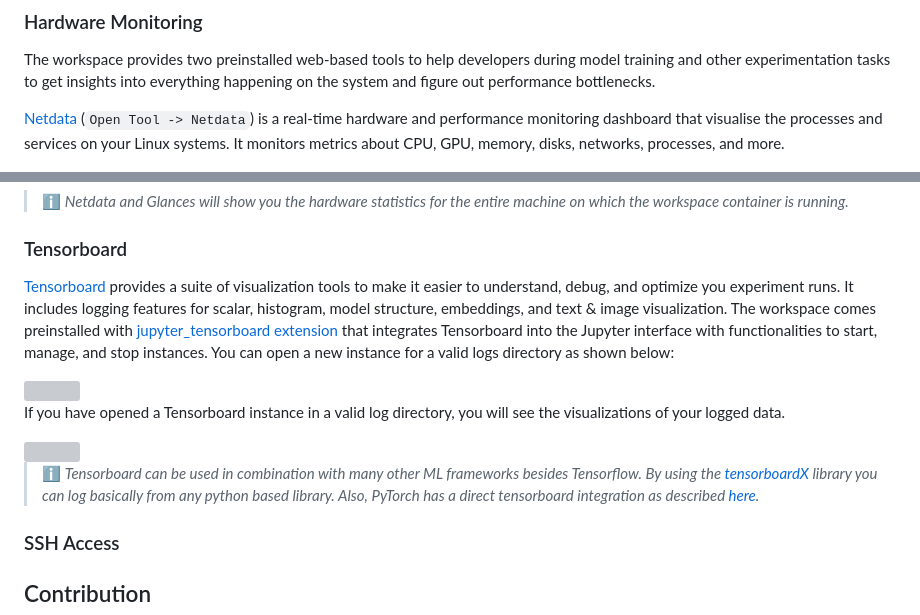
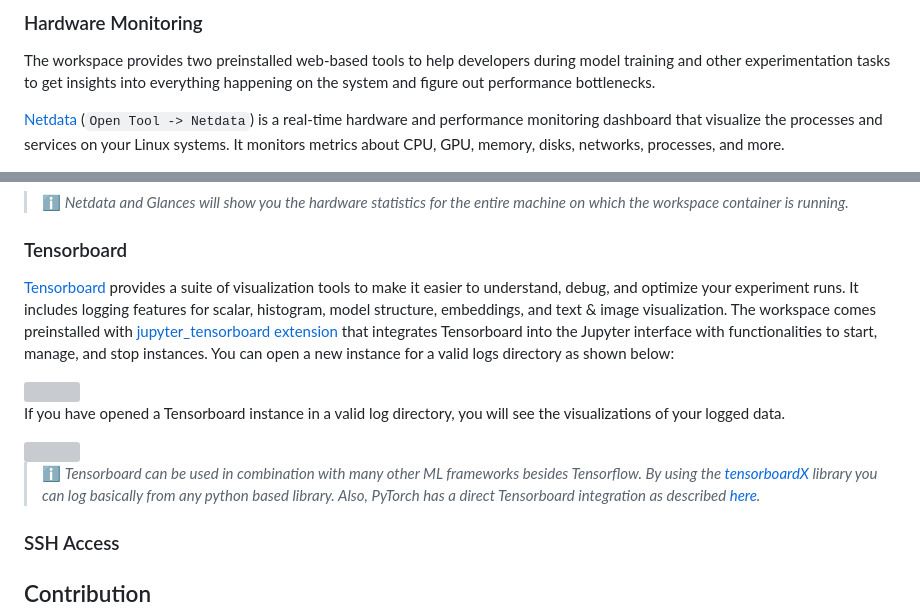
Before and after one commit to ml-tooling/ml-workspace, a Markdown page: README.md, 2 parts joined by grey strips. Drawn GitHub-style; grey boxes are pictures that could not be loaded.

```diff
--- a/README.md
+++ b/README.md
@@ -173,7 +183,7 @@ This workspace provides an HTTP-based VNC access to the workspace via [noVNC](ht
 
 The workspace provides two preinstalled web-based tools to help developers during model training and other experimentation tasks to get insights into everything happening on the system and figure out performance bottlenecks.
 
-[Netdata](https://github.com/netdata/netdata) (`Open Tool -> Netdata`) is a real-time hardware and performance monitoring dashboard that visualise the processes and services on your Linux systems. It monitors metrics about CPU, GPU, memory, disks, networks, processes, and more.
+[Netdata](https://github.com/netdata/netdata) (`Open Tool -> Netdata`) is a real-time hardware and performance monitoring dashboard that visualize the processes and services on your Linux systems. It monitors metrics about CPU, GPU, memory, disks, networks, processes, and more.
 
 <img src="./docs/images/feature-netdata.png" />
 
@@ -183,7 +193,7 @@ The workspace provides two preinstalled web-based tools to help developers durin
 
 ### Tensorboard
 
-[Tensorboard](https://www.tensorflow.org/tensorboard) provides a suite of visualization tools to make it easier to understand, debug, and optimize you experiment runs. It includes logging features for scalar, histogram, model structure, embeddings, and text & image visualization. The workspace comes preinstalled with [jupyter_tensorboard extension](https://github.com/lspvic/jupyter_tensorboard) that integrates Tensorboard into the Jupyter interface with functionalities to start, manage, and stop instances. You can open a new instance for a valid logs directory as shown below:
+[Tensorboard](https://www.tensorflow.org/tensorboard) provides a suite of visualization tools to make it easier to understand, debug, and optimize your experiment runs. It includes logging features for scalar, histogram, model structure, embeddings, and text & image visualization. The workspace comes preinstalled with [jupyter_tensorboard extension](https://github.com/lspvic/jupyter_tensorboard) that integrates Tensorboard into the Jupyter interface with functionalities to start, manage, and stop instances. You can open a new instance for a valid logs directory as shown below:
 
 <img src="./docs/images/feature-tensorboard-open.png" />
 
@@ -191,7 +201,7 @@ If you have opened a Tensorboard instance in a valid log directory, you will see
 
 <img src="./docs/images/feature-tensorboard-overview.png" />
 
-> ℹ️ _Tensorboard can be used in combination with many other ML frameworks besides Tensorflow. By using the [tensorboardX](https://github.com/lanpa/tensorboardX) library you can log basically from any python based library. Also, PyTorch has a direct tensorboard integration as described [here](https://pytorch.org/docs/stable/tensorboard.html)._
+> ℹ️ _Tensorboard can be used in combination with many other ML frameworks besides Tensorflow. By using the [tensorboardX](https://github.com/lanpa/tensorboardX) library you can log basically from any python based library. Also, PyTorch has a direct Tensorboard integration as described [here](https://pytorch.org/docs/stable/tensorboard.html)._
 
 ### SSH Access
 
```
Also changed, not shown: other parts of README.md (+12 -2 lines), docs/images/feature-desktop-vnc-clipboard.png (added), docs/images/feature-desktop-vnc.png (added).
